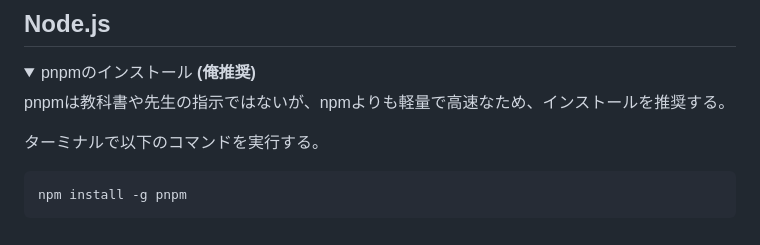
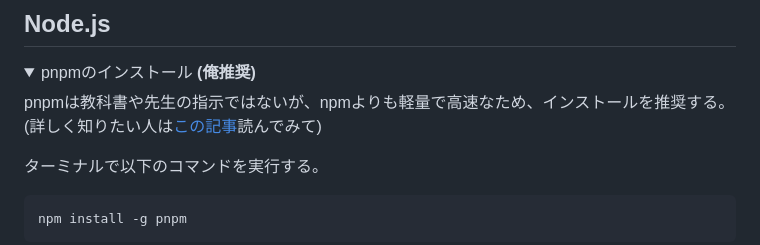
Before and after one commit to hyouhyan/edu_2024-WebProgramming, a Markdown page: README.md, the part around the change. Rendered like a GitHub page; folded sections open.

Commit message:
docs: pnpmの詳細が書かれた記事リンク追加

````diff
--- a/README.md
+++ b/README.md
@@ -25,6 +25,7 @@
     <summary>pnpmのインストール <strong>(俺推奨)</strong> </summary>
 
 pnpmは教科書や先生の指示ではないが、npmよりも軽量で高速なため、インストールを推奨する。
+(詳しく知りたい人は[この記事](https://azukiazusa.dev/blog/pnpm-npm/)読んでみて)
 
 ターミナルで以下のコマンドを実行する。
 ```bash
````
